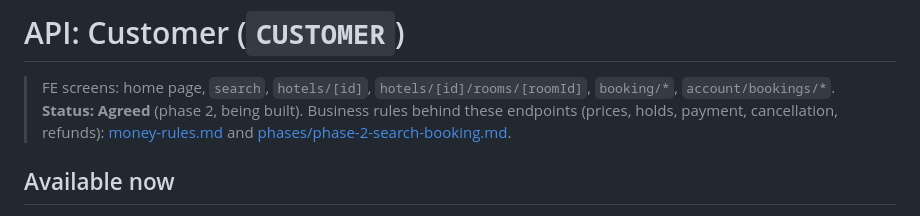
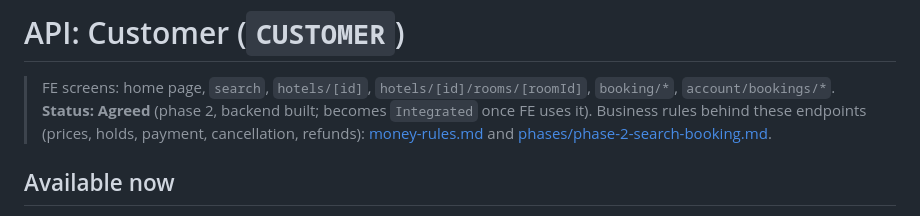
Before and after one commit to KnightChovy/stay-reco, a Markdown page: docs/api/customer.md, the part around the change. GitHub-like rendering.

```diff
--- a/docs/api/customer.md
+++ b/docs/api/customer.md
@@ -1,7 +1,7 @@
 # API: Customer (`CUSTOMER`)
 
 > FE screens: home page, `search`, `hotels/[id]`, `hotels/[id]/rooms/[roomId]`, `booking/*`, `account/bookings/*`.
-> **Status: Agreed** (phase 2, being built). Business rules behind these endpoints (prices, holds, payment, cancellation, refunds): [money-rules.md](../money-rules.md) and [phases/phase-2-search-booking.md](../phases/phase-2-search-booking.md).
+> **Status: Agreed** (phase 2, backend built; becomes `Integrated` once FE uses it). Business rules behind these endpoints (prices, holds, payment, cancellation, refunds): [money-rules.md](../money-rules.md) and [phases/phase-2-search-booking.md](../phases/phase-2-search-booking.md).
 
 ## Available now
 
```
Also changed, not shown: docs/README.md (+2 -2 lines), docs/phases/phase-2-search-booking.md (+7 -4 lines).
